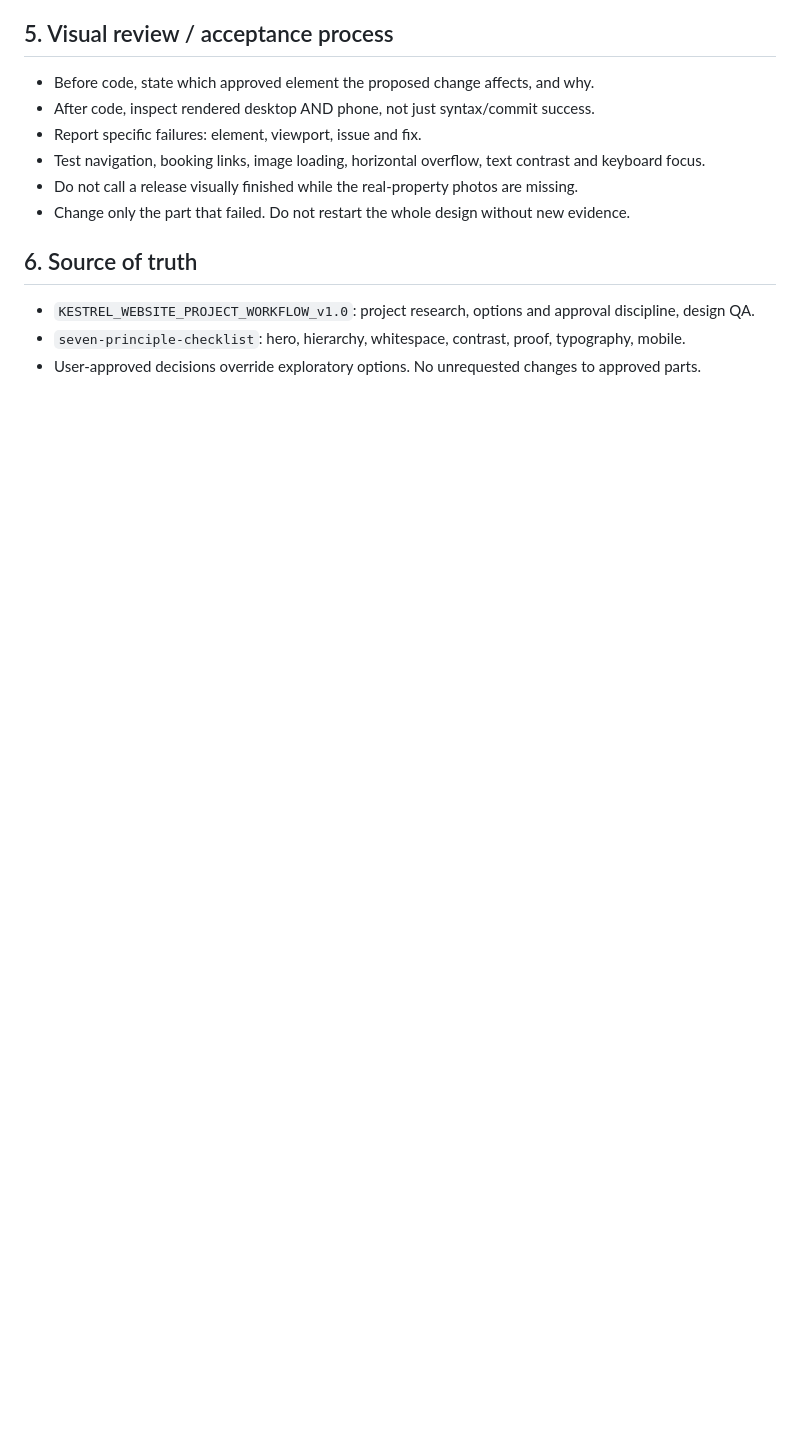
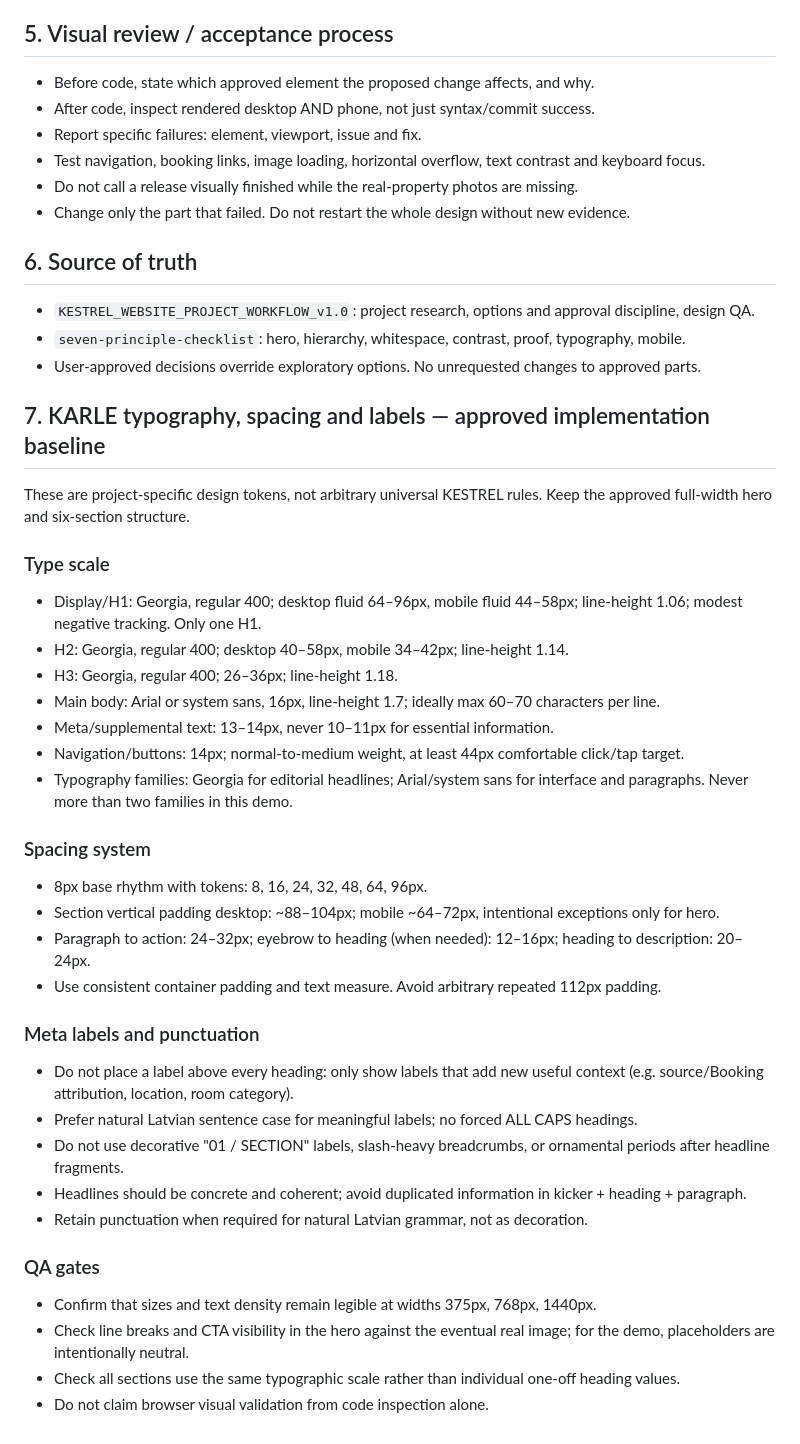
Before and after one commit to davisl24/karle, a Markdown page: DESIGN_RULES.md, the part around the change. GitHub-like rendering; blank space fills up the shorter version.

Commit message:
docs: define KARLE typography spacing and label standards

```diff
--- a/DESIGN_RULES.md
+++ b/DESIGN_RULES.md
@@ -70,3 +70,35 @@ This is a practical implementation brief, not permission to change approved cont
 - `KESTREL_WEBSITE_PROJECT_WORKFLOW_v1.0`: project research, options and approval discipline, design QA.
 - `seven-principle-checklist`: hero, hierarchy, whitespace, contrast, proof, typography, mobile.
 - User-approved decisions override exploratory options. No unrequested changes to approved parts.
+
+## 7. KARLE typography, spacing and labels — approved implementation baseline
+
+These are project-specific design tokens, not arbitrary universal KESTREL rules. Keep the approved full-width hero and six-section structure.
+
+### Type scale
+- Display/H1: Georgia, regular 400; desktop fluid 64–96px, mobile fluid 44–58px; line-height 1.06; modest negative tracking. Only one H1.
+- H2: Georgia, regular 400; desktop 40–58px, mobile 34–42px; line-height 1.14.
+- H3: Georgia, regular 400; 26–36px; line-height 1.18.
+- Main body: Arial or system sans, 16px, line-height 1.7; ideally max 60–70 characters per line.
+- Meta/supplemental text: 13–14px, never 10–11px for essential information.
+- Navigation/buttons: 14px; normal-to-medium weight, at least 44px comfortable click/tap target.
+- Typography families: Georgia for editorial headlines; Arial/system sans for interface and paragraphs. Never more than two families in this demo.
+
+### Spacing system
+- 8px base rhythm with tokens: 8, 16, 24, 32, 48, 64, 96px.
+- Section vertical padding desktop: ~88–104px; mobile ~64–72px, intentional exceptions only for hero.
+- Paragraph to action: 24–32px; eyebrow to heading (when needed): 12–16px; heading to description: 20–24px.
+- Use consistent container padding and text measure. Avoid arbitrary repeated 112px padding.
+
+### Meta labels and punctuation
+- Do not place a label above every heading: only show labels that add new useful context (e.g. source/Booking attribution, location, room category).
+- Prefer natural Latvian sentence case for meaningful labels; no forced ALL CAPS headings.
+- Do not use decorative "01 / SECTION" labels, slash-heavy breadcrumbs, or ornamental periods after headline fragments.
+- Headlines should be concrete and coherent; avoid duplicated information in kicker + heading + paragraph.
+- Retain punctuation when required for natural Latvian grammar, not as decoration.
+
+### QA gates
+- Confirm that sizes and text density remain legible at widths 375px, 768px, 1440px.
+- Check line breaks and CTA visibility in the hero against the eventual real image; for the demo, placeholders are intentionally neutral.
+- Check all sections use the same typographic scale rather than individual one-off heading values.
+- Do not claim browser visual validation from code inspection alone.
```
